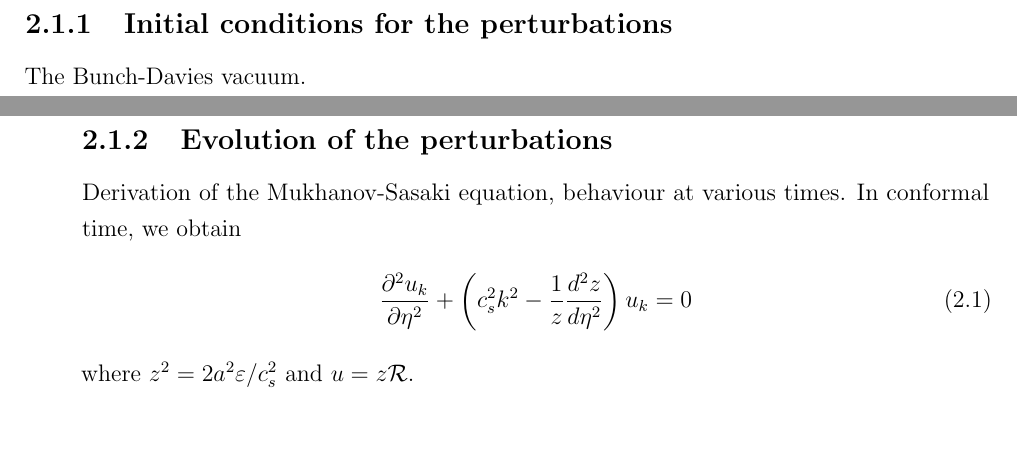
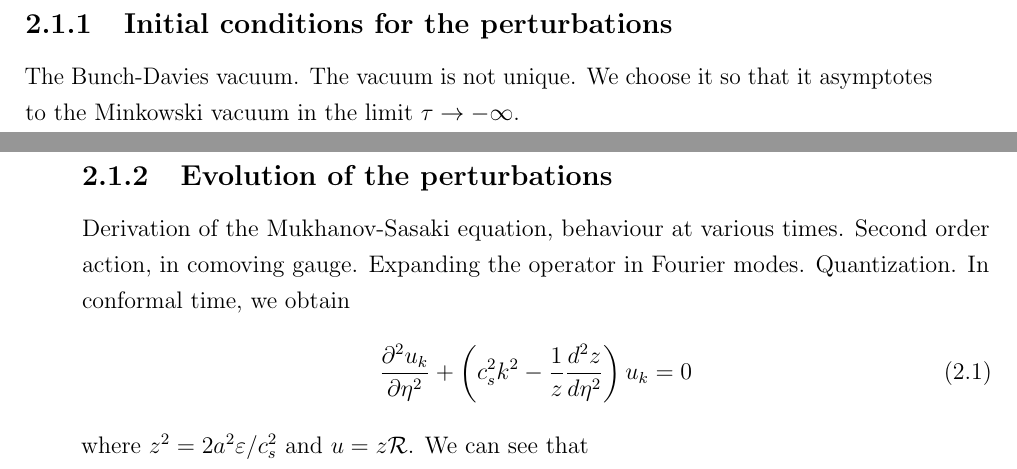
Before and after one commit to pc559/thesis, a LaTeX thesis (thesis.tex, which reads intro2_chapter.tex): two parts of pages 44 and 45 of 138, joined at a grey line, cut so that both start at the same text, the shorter picture padded with empty space. Compiled offline with pdfLaTeX; a missing bibliography style is replaced by a similar one.

Commit message:
Intro bits

```diff
--- a/intro2_chapter.tex
+++ b/intro2_chapter.tex
@@ -83,14 +83,20 @@ allowing us to apply the method to feature bispectra for the first time.
     \newpage
     \subsection{Initial conditions for the perturbations}
     The Bunch-Davies vacuum.
+    The vacuum is not unique. We choose it so that it
+    asymptotes to the Minkowski vacuum in the limit $\tau\to-\infty$.
     \newpage
     \subsection{Evolution of the perturbations}
     Derivation of the Mukhanov-Sasaki equation, behaviour at various times.
+    Second order action, in comoving gauge.
+    Expanding the operator in Fourier modes.
+    Quantization.
     In conformal time, we obtain
     \begin{align}\label{modefneqn_tau}
         \frac{\partial^2 u_k}{\partial \eta^2} + \left(c_s^2k^2 - \frac{1}{z}\frac{d^2 z}{d \eta^2}\right)u_k = 0
     \end{align}
     where $z^2 = 2a^2\varepsilon/c_s^2$ and $u=z\mathcal{R}$.
+    We can see that
     \newpage
     The Mukhanov-Sasaki equation in $N$, $\tau_s$---no numerics here, though, just ref forward.
     \newpage
```
Also changed, not shown: word_counts.csv (+1 -0 lines).
